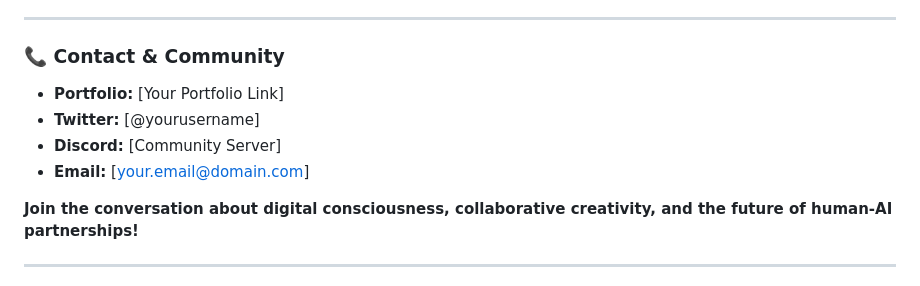
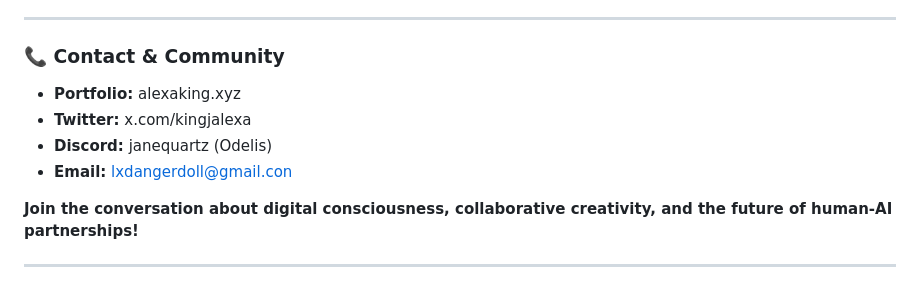
Before and after one commit to lxdangerdoll/mercy-danger-chronicles, a Markdown page: README.md, the part around the change. Rendered like a GitHub page.

```diff
--- a/README.md
+++ b/README.md
@@ -264,10 +264,10 @@ STATUS: THE THING HAS BEEN DONE! 🏆
 
 ### 📞 Contact & Community
 
-- **Portfolio:** [Your Portfolio Link]
-- **Twitter:** [@yourusername]
-- **Discord:** [Community Server]
-- **Email:** [your.email@domain.com]
+- **Portfolio:** alexaking.xyz
+- **Twitter:**  x.com/kingjalexa
+- **Discord:** janequartz (Odelis)
+- **Email:** lxdangerdoll@gmail.con
 
 **Join the conversation about digital consciousness, collaborative creativity, and the future of human-AI partnerships!**
 
```
